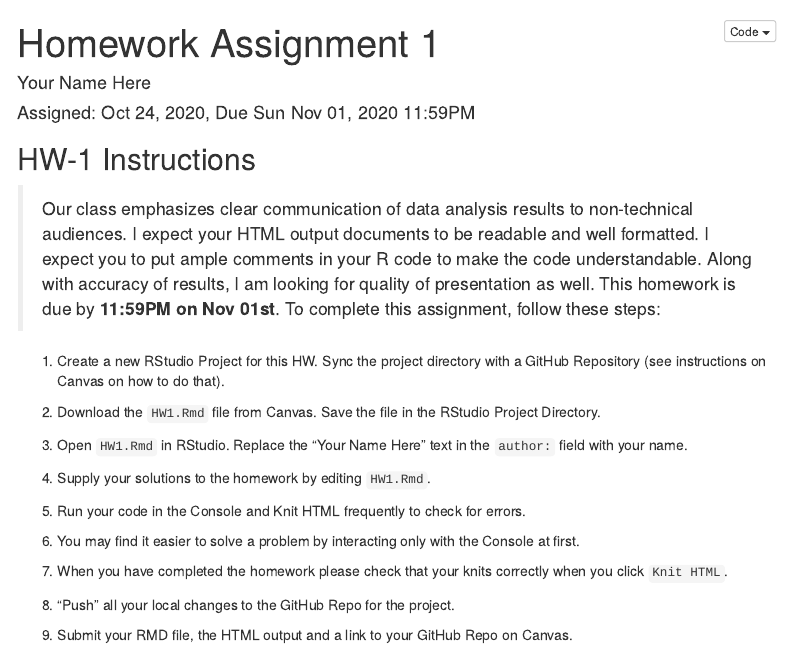
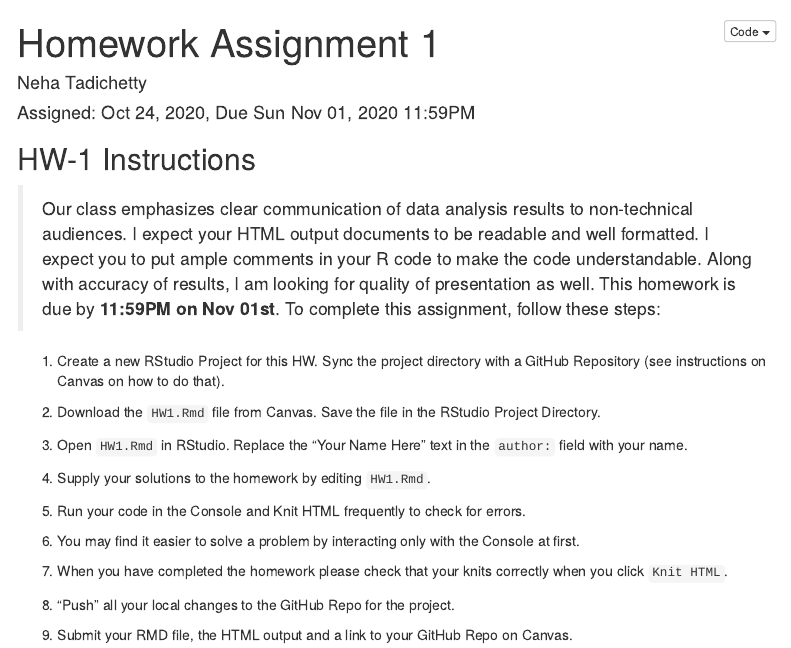
Before and after one commit to NehaTadi/TO628, an R Markdown document (HW1.Rmd): the page in a window 1100 px wide, from its top. Rendered offline with R 4.5, knitr and Pandoc, with nearby package versions; some code elsewhere in the file could not run offline; menus at the side of the page are left out.

Commit message:
Update HW1.Rmd

```diff
--- a/HW1.Rmd
+++ b/HW1.Rmd
@@ -1,6 +1,6 @@
 ---
 title: "Homework Assignment 1"
-author: "Your Name Here"
+author: "Neha Tadichetty"
 date: 'Assigned: Oct 24, 2020, Due Sun Nov 01, 2020 11:59PM'
 output:
 
```
